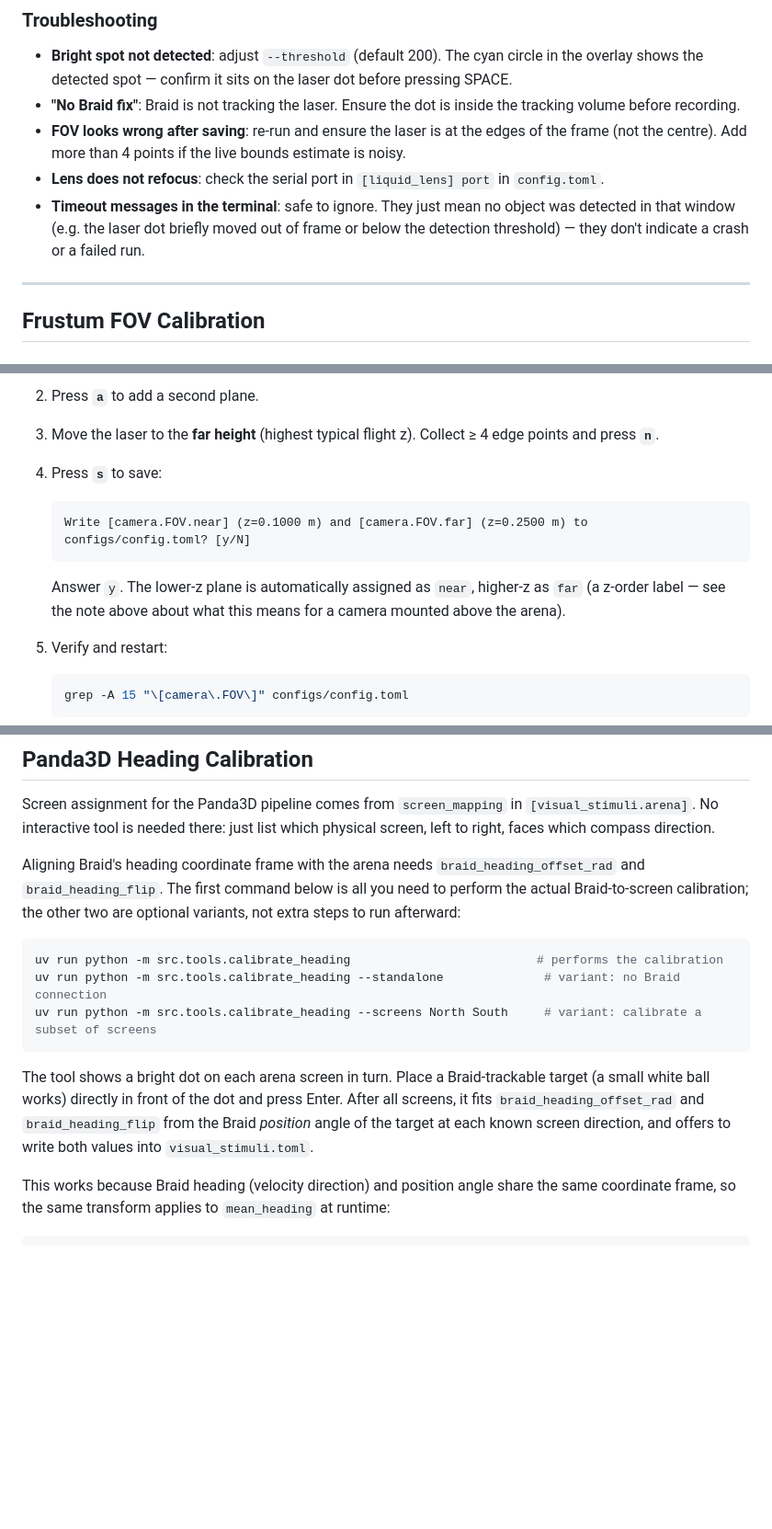
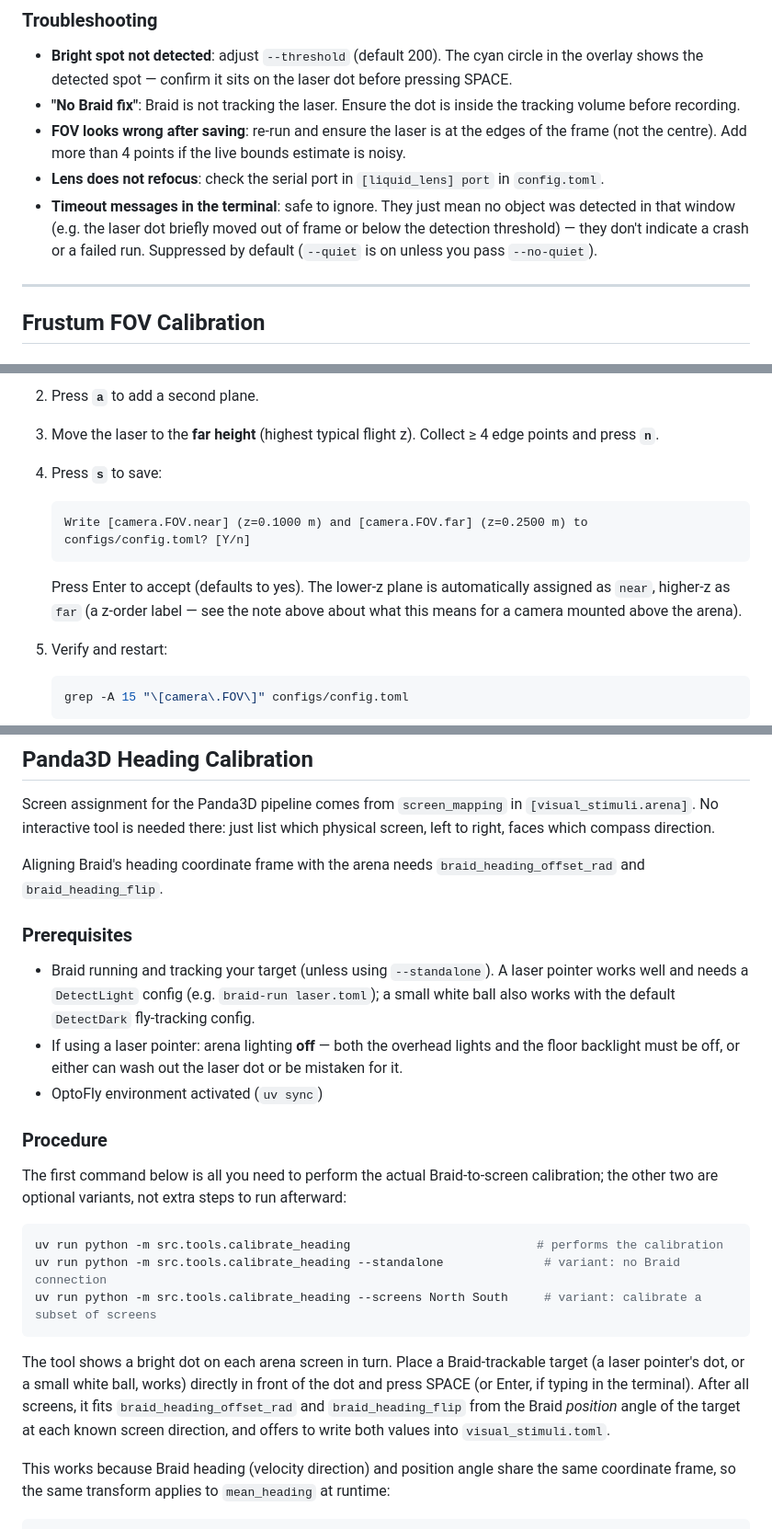
Before and after one commit to mpinb/optofly, a Markdown page: docs/calibration.md, 3 parts joined by grey strips. Shown at 92% size. Drawn GitHub-style; blank space fills up the shorter version.

Commit message:
Note arena lighting requirement for laser calibrations; add Avidemux tip
- Camera FOV Calibration and Panda3D Heading Calibration: both can use
  a laser pointer as the tracked target, which needs the overhead
  lights and floor backlight off (same requirement already documented
  for the FOV sweep itself) — call this out explicitly as a
  prerequisite in both sections instead of assuming it's known.
- Camera output: recommend Avidemux for reviewing the high-speed
  triggered .mp4 recordings frame-by-frame.

Co-Authored-By: Claude Sonnet 5 <noreply@anthropic.com>

````diff
--- a/docs/calibration.md
+++ b/docs/calibration.md
@@ -201,7 +202,7 @@ The z for each plane is read automatically from Braid — the tool computes the
 - **"No Braid fix"**: Braid is not tracking the laser. Ensure the dot is inside the tracking volume before recording.
 - **FOV looks wrong after saving**: re-run and ensure the laser is at the edges of the frame (not the centre). Add more than 4 points if the live bounds estimate is noisy.
 - **Lens does not refocus**: check the serial port in `[liquid_lens] port` in `config.toml`.
-- **Timeout messages in the terminal**: safe to ignore. They just mean no object was detected in that window (e.g. the laser dot briefly moved out of frame or below the detection threshold) — they don't indicate a crash or a failed run.
+- **Timeout messages in the terminal**: safe to ignore. They just mean no object was detected in that window (e.g. the laser dot briefly moved out of frame or below the detection threshold) — they don't indicate a crash or a failed run. Suppressed by default (`--quiet` is on unless you pass `--no-quiet`).
 
 ---
 
@@ -237,10 +238,10 @@ Same as Camera FOV Calibration above.
 4. Press **`s`** to save:
 
    ```
-   Write [camera.FOV.near] (z=0.1000 m) and [camera.FOV.far] (z=0.2500 m) to configs/config.toml? [y/N]
+   Write [camera.FOV.near] (z=0.1000 m) and [camera.FOV.far] (z=0.2500 m) to configs/config.toml? [Y/n]
    ```
 
-   Answer `y`. The lower-z plane is automatically assigned as `near`, higher-z as `far` (a z-order label — see the note above about what this means for a camera mounted above the arena).
+   Press Enter to accept (defaults to yes). The lower-z plane is automatically assigned as `near`, higher-z as `far` (a z-order label — see the note above about what this means for a camera mounted above the arena).
 
 5. Verify and restart:
 
@@ -303,7 +304,17 @@ y_max = 0.041
 
 Screen assignment for the Panda3D pipeline comes from `screen_mapping` in `[visual_stimuli.arena]`. No interactive tool is needed there: just list which physical screen, left to right, faces which compass direction.
 
-Aligning Braid's heading coordinate frame with the arena needs `braid_heading_offset_rad` and `braid_heading_flip`. The first command below is all you need to perform the actual Braid-to-screen calibration; the other two are optional variants, not extra steps to run afterward:
+Aligning Braid's heading coordinate frame with the arena needs `braid_heading_offset_rad` and `braid_heading_flip`.
+
+### Prerequisites
+
+- Braid running and tracking your target (unless using `--standalone`). A laser pointer works well and needs a `DetectLight` config (e.g. `braid-run laser.toml`); a small white ball also works with the default `DetectDark` fly-tracking config.
+- If using a laser pointer: arena lighting **off** — both the overhead lights and the floor backlight must be off, or either can wash out the laser dot or be mistaken for it.
+- OptoFly environment activated (`uv sync`)
+
+### Procedure
+
+The first command below is all you need to perform the actual Braid-to-screen calibration; the other two are optional variants, not extra steps to run afterward:
 
 ```bash
 uv run python -m src.tools.calibrate_heading                          # performs the calibration
@@ -311,7 +322,8 @@ uv run python -m src.tools.calibrate_heading --standalone              # variant
 uv run python -m src.tools.calibrate_heading --screens North South     # variant: calibrate a subset of screens
 ```
 
-The tool shows a bright dot on each arena screen in turn. Place a Braid-trackable target (a small white ball works) directly in front of the dot and press Enter. After all screens, it fits `braid_heading_offset_rad` and `braid_heading_flip` from the Braid *position* angle of the target at each known screen direction, and offers to write both values into `visual_stimuli.toml`.
+The tool shows a bright dot on each arena screen in turn. Place a Braid-trackable target (a laser pointer's dot, or a small white ball, works) directly in front of the dot and press SPACE (or Enter, if typing in the
+terminal). After all screens, it fits `braid_heading_offset_rad` and `braid_heading_flip` from the Braid *position* angle of the target at each known screen direction, and offers to write both values into `visual_stimuli.toml`.
 
 This works because Braid heading (velocity direction) and position angle share the same coordinate frame, so the same transform applies to `mean_heading` at runtime:
 
````
Also changed, not shown: other parts of docs/calibration.md (+1 -0 lines), docs/camera.md (+2 -0 lines).
